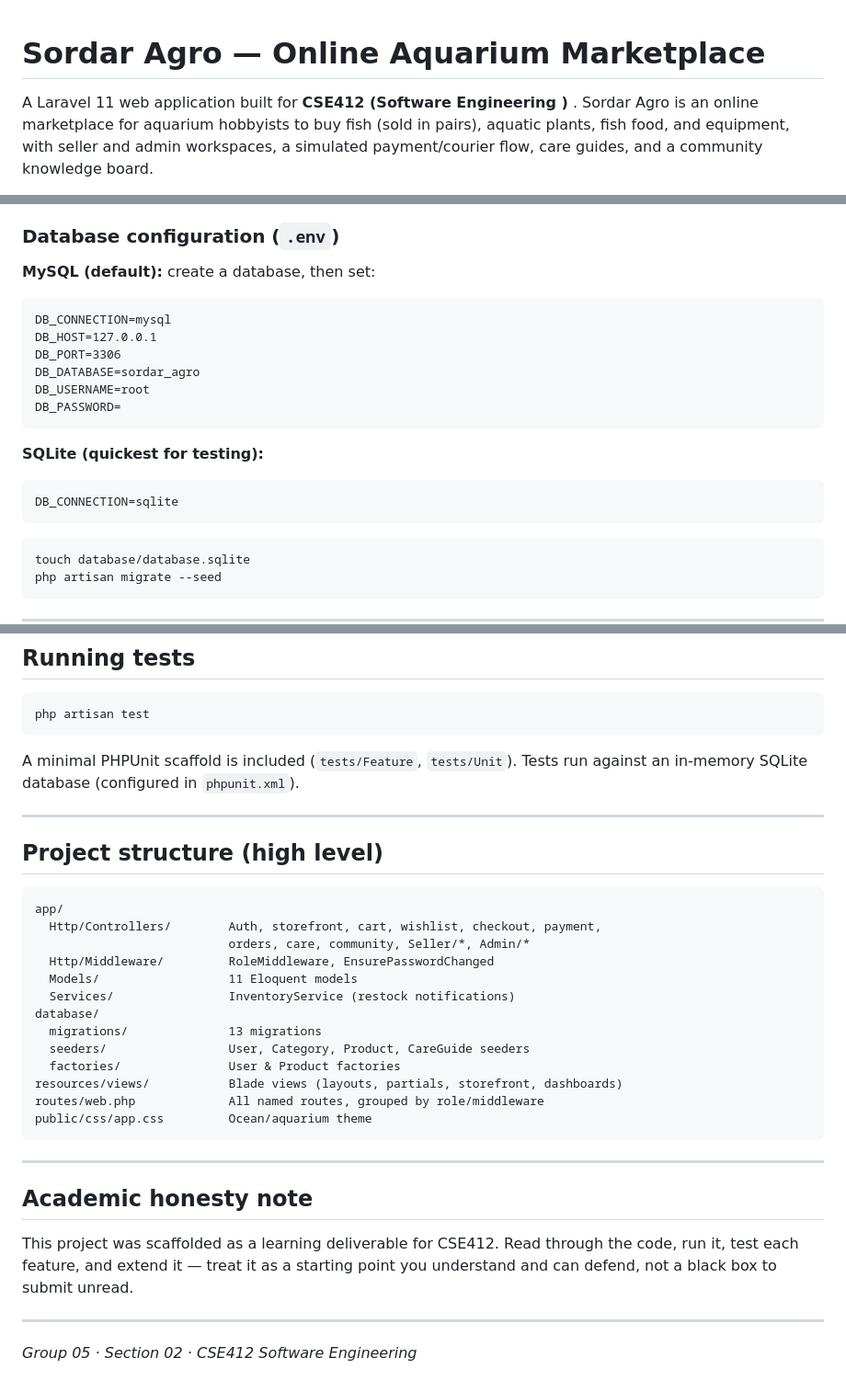
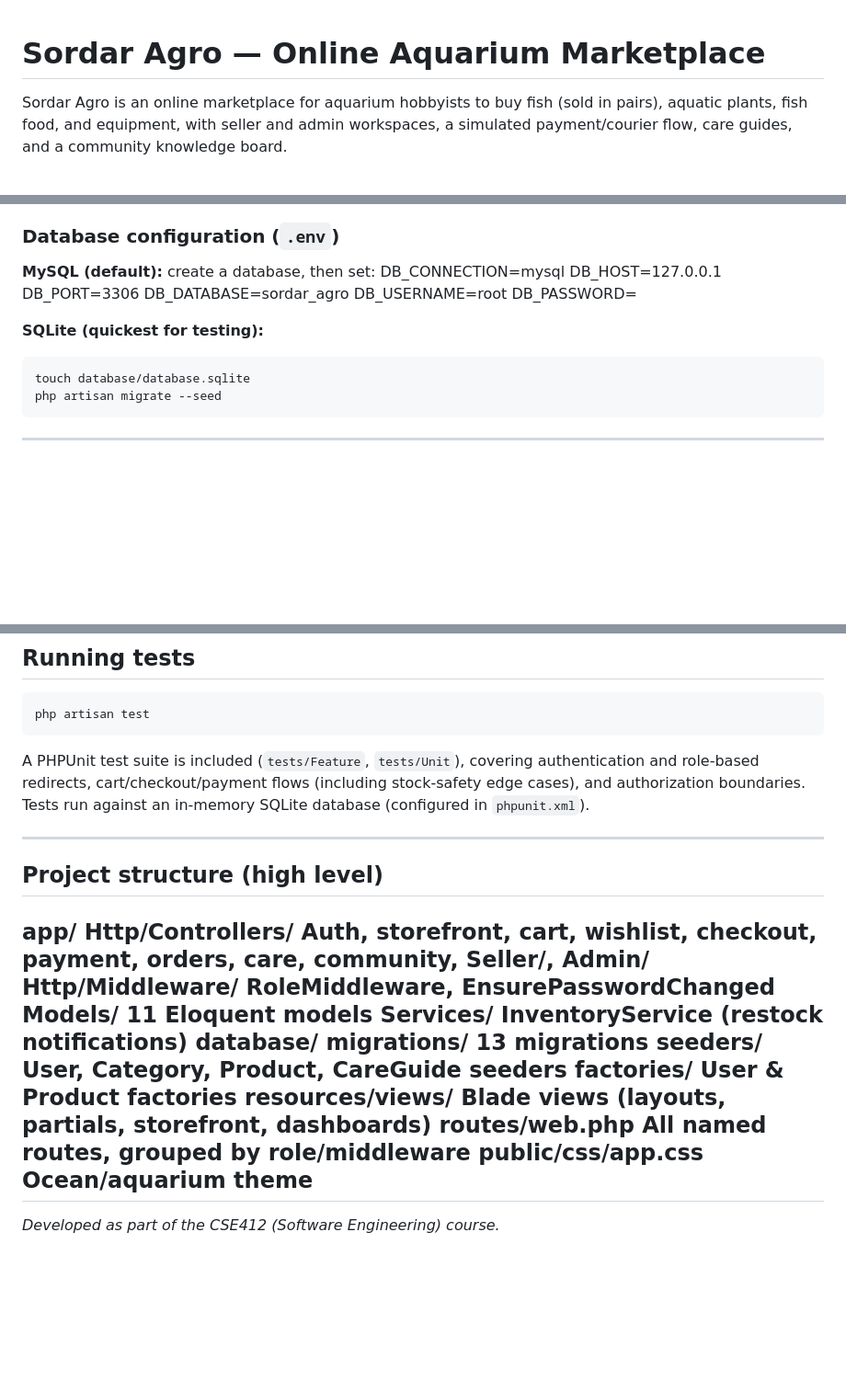
Before and after one commit to NafisAfzal/Sordar-Agro, a Markdown page: README.md, 3 parts joined by grey strips. Shown at 92% size. GitHub-like rendering; blank space fills up the shorter version.

Commit message:
Simplify README: remove repeated course references

````diff
--- a/README.md
+++ b/README.md
@@ -1,6 +1,5 @@
 # Sordar Agro — Online Aquarium Marketplace
 
-A Laravel 11 web application built for **CSE412 (Software Engineering )** .
 Sordar Agro is an online marketplace for aquarium hobbyists to buy fish (sold in pairs),
 aquatic plants, fish food, and equipment, with seller and admin workspaces, a simulated
 payment/courier flow, care guides, and a community knowledge board.
@@ -77,22 +76,14 @@ Then open <http://127.0.0.1:8000>.
 ### Database configuration (`.env`)
 
 **MySQL (default):** create a database, then set:
-
-```
 DB_CONNECTION=mysql
 DB_HOST=127.0.0.1
 DB_PORT=3306
 DB_DATABASE=sordar_agro
 DB_USERNAME=root
 DB_PASSWORD=
-```
 
 **SQLite (quickest for testing):**
-
-```
-DB_CONNECTION=sqlite
-```
-
 ```bash
 touch database/database.sqlite
 php artisan migrate --seed
@@ -139,37 +130,27 @@ approval queue, and three published care guides.
 php artisan test
 ```
 
-A minimal PHPUnit scaffold is included (`tests/Feature`, `tests/Unit`). Tests run against an
-in-memory SQLite database (configured in `phpunit.xml`).
+A PHPUnit test suite is included (`tests/Feature`, `tests/Unit`), covering authentication and
+role-based redirects, cart/checkout/payment flows (including stock-safety edge cases), and
+authorization boundaries. Tests run against an in-memory SQLite database (configured in
+`phpunit.xml`).
 
 ---
 
 ## Project structure (high level)
-
-```
 app/
-  Http/Controllers/        Auth, storefront, cart, wishlist, checkout, payment,
-                           orders, care, community, Seller/*, Admin/*
-  Http/Middleware/         RoleMiddleware, EnsurePasswordChanged
-  Models/                  11 Eloquent models
-  Services/                InventoryService (restock notifications)
+Http/Controllers/ Auth, storefront, cart, wishlist, checkout, payment,
+orders, care, community, Seller/, Admin/
+Http/Middleware/ RoleMiddleware, EnsurePasswordChanged
+Models/ 11 Eloquent models
+Services/ InventoryService (restock notifications)
 database/
-  migrations/              13 migrations
-  seeders/                 User, Category, Product, CareGuide seeders
-  factories/               User & Product factories
-resources/views/           Blade views (layouts, partials, storefront, dashboards)
-routes/web.php             All named routes, grouped by role/middleware
-public/css/app.css         Ocean/aquarium theme
-```
-
+migrations/ 13 migrations
+seeders/ User, Category, Product, CareGuide seeders
+factories/ User & Product factories
+resources/views/ Blade views (layouts, partials, storefront, dashboards)
+routes/web.php All named routes, grouped by role/middleware
+public/css/app.css Ocean/aquarium theme
 ---
 
-## Academic honesty note
-
-This project was scaffolded as a learning deliverable for CSE412. Read through the code,
-run it, test each feature, and extend it — treat it as a starting point you understand and
-can defend, not a black box to submit unread.
-
----
-
-*Group 05 · Section 02 · CSE412 Software Engineering*
+*Developed as part of the CSE412 (Software Engineering) course.*
````
